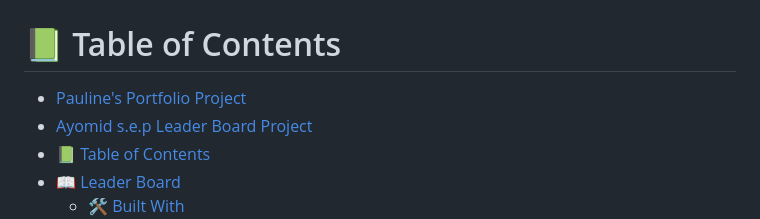
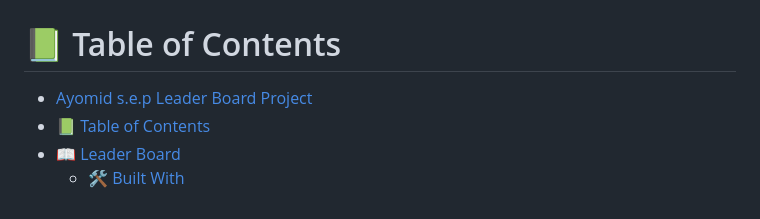
Before and after one commit to Paulinelali/leaderboard, a Markdown page: README.md, the part around one of its changes. Drawn GitHub-style.

```diff
--- a/README.md
+++ b/README.md
@@ -34,7 +34,6 @@ After you're finished please remove all the comments and instructions!
 
 # 📗 Table of Contents
 
-- [Pauline's Portfolio Project](#paulines-portfolio-project)
 - [Ayomid s.e.p Leader Board Project](#ayomid-sep-leader-board-project)
 - [📗 Table of Contents](#-table-of-contents)
 - [📖 Leader Board ](#-leader-board-)
```
Also changed, not shown: other parts of README.md (+1 -1 lines).
